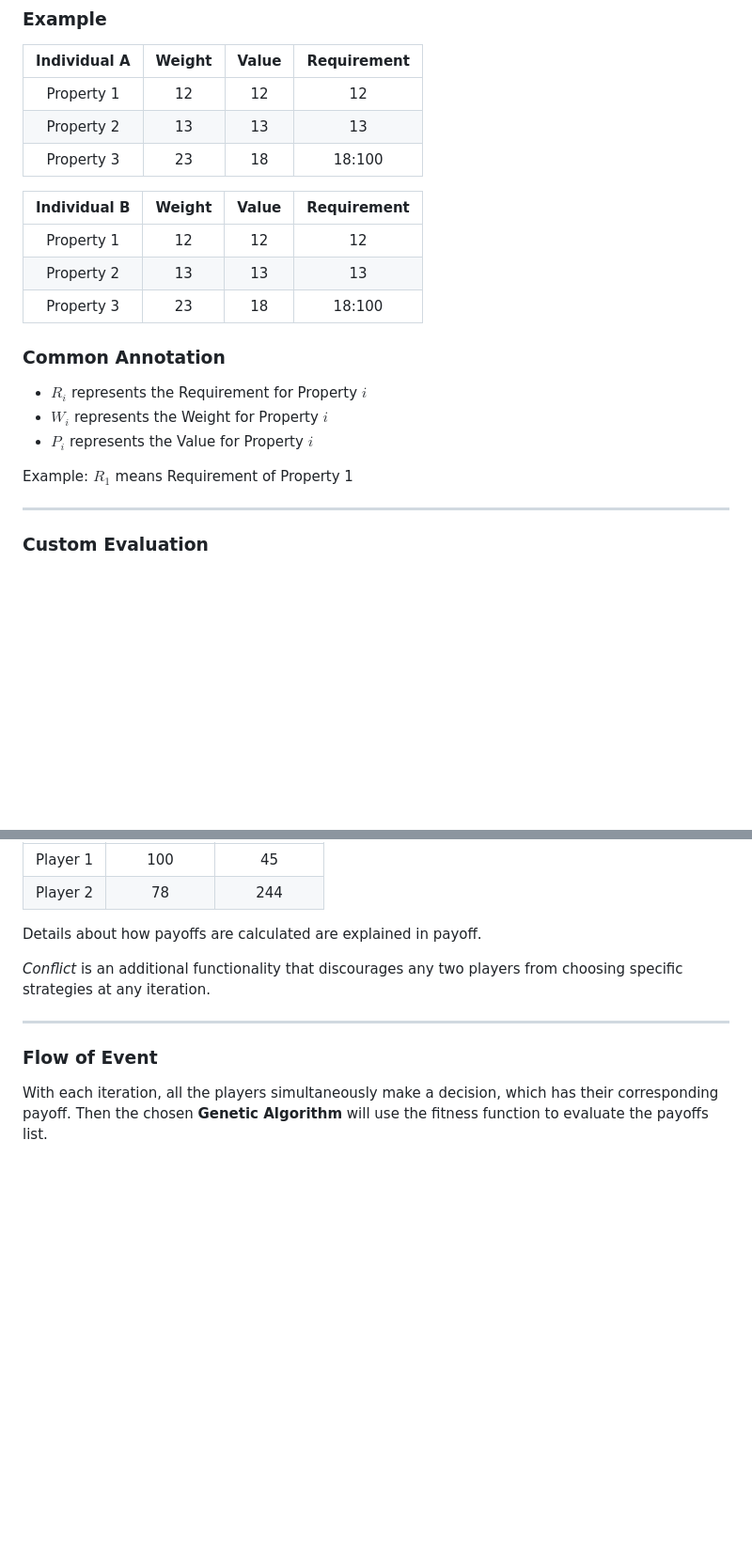
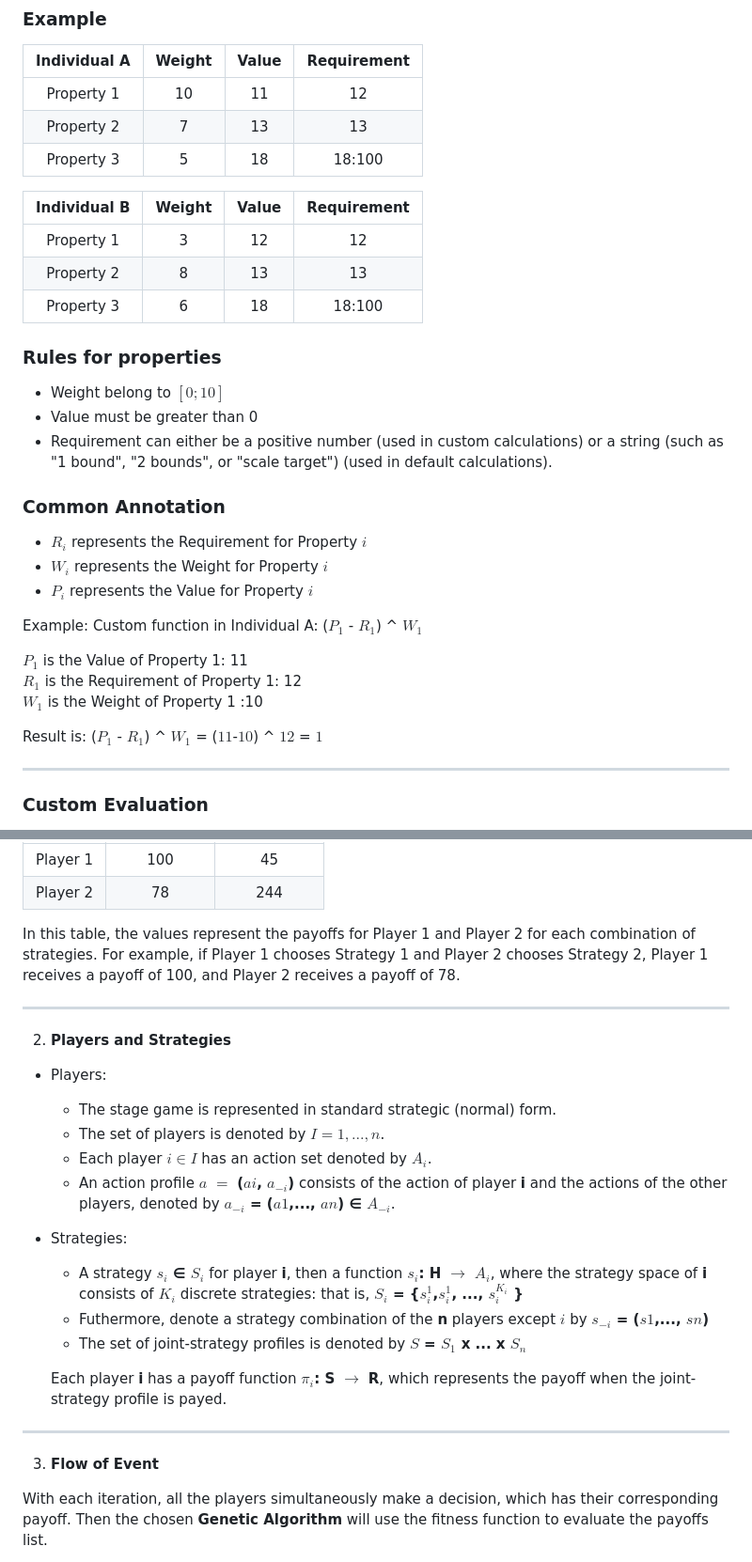
Before and after one commit to FitHanuSpecialSubject/GA-Application-Java, a Markdown page: documents/complete-manual.md, 2 parts joined by grey strips. Shown: that part at 94% size. Drawn GitHub-style; blank space fills up the shorter version.

```diff
--- a/documents/complete-manual.md
+++ b/documents/complete-manual.md
@@ -154,15 +136,21 @@ These factors are presented in every property of an individual and are used by t
 
 | Individual A | Weight | Value | Requirement |
 | :----------: | :----: | :---: | :---------: |
-|  Property 1  |   12   |  12   |     12      |
-|  Property 2  |   13   |  13   |     13      |
-|  Property 3  |   23   |  18   |   18:100    |
+|  Property 1  |   10   |  11   |     12      |
+|  Property 2  |   7    |  13   |     13      |
+|  Property 3  |   5    |  18   |   18:100    |
 
 | Individual B | Weight | Value | Requirement |
 | :----------: | :----: | :---: | :---------: |
-|  Property 1  |   12   |  12   |     12      |
-|  Property 2  |   13   |  13   |     13      |
-|  Property 3  |   23   |  18   |   18:100    |
+|  Property 1  |   3    |  12   |     12      |
+|  Property 2  |   8    |  13   |     13      |
+|  Property 3  |   6    |  18   |   18:100    |
+
+### Rules for properties
+
+- Weight belong to $[0;10]$
+- Value must be greater than 0
+- Requirement can either be a positive number (used in custom calculations) or a string (such as "1 bound", "2 bounds", or "scale target") (used in default calculations).
 
 ### Common Annotation
 
@@ -170,7 +158,13 @@ These factors are presented in every property of an individual and are used by t
 - $W_i$ represents the Weight for Property $i$
 - $P_i$ represents the Value for Property $i$
 
-Example: $R_1$ means Requirement of Property 1
+Example: Custom function in Individual A: ($P_1$ - $R_1$) ^ $W_1$
+
+$P_1$ is the Value of Property 1: 11
+$R_1$ is the Requirement of Property 1: 12
+$W_1$ is the Weight of Property 1 :10
+
+Result is: ($P_1$ - $R_1$) ^ $W_1$ = ($11$-$10$) ^ $12$ = $1$
 
 ---
 
@@ -299,13 +286,30 @@ After these data are provided to the system, the payoff of each player's strateg
 | Player 1 |    100     |     45     |
 | Player 2 |     78     |    244     |
 
-Details about how payoffs are calculated are explained in payoff.
-
-_Conflict_ is an additional functionality that discourages any two players from choosing specific strategies at any iteration.
+In this table, the values represent the payoffs for Player 1 and Player 2 for each combination of strategies. For example, if Player 1 chooses Strategy 1 and Player 2 chooses Strategy 2, Player 1 receives a payoff of 100, and Player 2 receives a payoff of 78.
 
 ---
 
-### **Flow of Event**
+2. **Players and Strategies**
+
+- Players:
+
+  - The stage game is represented in standard strategic (normal) form.
+  - The set of players is denoted by $I = {1, ..., n}$.
+  - Each player $i ∈ I$ has an action set denoted by **$A_{i}$**.
+  - An action profile **$a$ $=$ ($ai$, $a_{-i}$)** consists of the action of player **i** and the actions of the other players, denoted by **$a_{-i}$ = ($a{1}$,..., $a{n}$) ∈ $A_{-i}$**.
+
+- Strategies:
+
+  - A strategy **$s_i$ ∈ $S_i$** for player **i**, then a function **$s_i$: H $\to$ $A_{i}$**, where the strategy space of **i** consists of **$K_{i}$** discrete strategies: that is, **$S_i$ = {$s_i^1$,$s_i^1$, ..., $s_i^{K_{i}}$ }**
+  - Futhermore, denote a strategy combination of the **n** players except **$i$** by **$s_{-i}$ = ($s{1}$,..., $s{n}$)**
+  - The set of joint-strategy profiles is denoted by **$S$ = $S_{1}$ x ... x $S_{n}$**
+
+  Each player **i** has a payoff function **$\pi_{i}$: S $\to$ R**, which represents the payoff when the joint-strategy profile is payed.
+
+---
+
+3. **Flow of Event**
 
 With each iteration, all the players simultaneously make a decision, which has their corresponding payoff. Then the chosen **Genetic Algorithm** will use the fitness function to evaluate the payoffs list.
 
```
Also changed, not shown: other parts of documents/complete-manual.md (+144 -144 lines).
